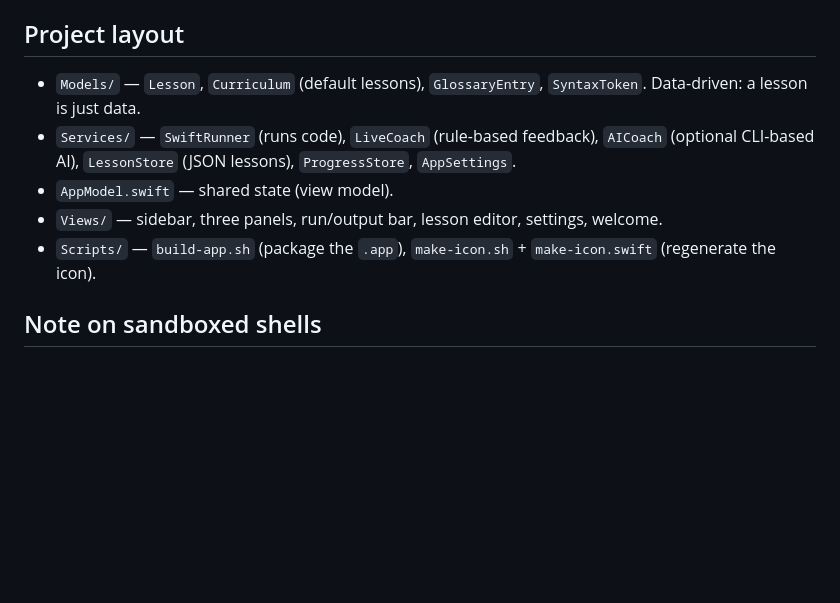
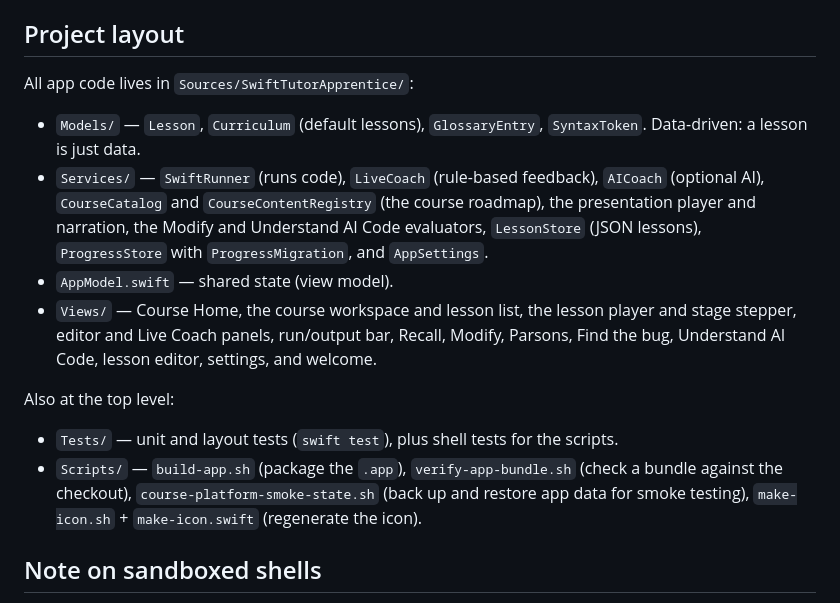
Before and after one commit to 0xFlan/SwiftTutorApprentice, a Markdown page: README.md, the part around one of its changes. Rendered like a GitHub page; blank space fills up the shorter version.

```diff
--- a/README.md
+++ b/README.md
@@ -150,15 +153,28 @@ as development credentials, not long-lived production secrets.
 
 ## Project layout
 
+All app code lives in `Sources/SwiftTutorApprentice/`:
+
 - `Models/` — `Lesson`, `Curriculum` (default lessons), `GlossaryEntry`,
   `SyntaxToken`. Data-driven: a lesson is just data.
 - `Services/` — `SwiftRunner` (runs code), `LiveCoach` (rule-based feedback),
-  `AICoach` (optional CLI-based AI), `LessonStore` (JSON lessons),
-  `ProgressStore`, `AppSettings`.
+  `AICoach` (optional AI), `CourseCatalog` and `CourseContentRegistry` (the
+  course roadmap), the presentation player and narration, the Modify and
+  Understand AI Code evaluators, `LessonStore` (JSON lessons), `ProgressStore`
+  with `ProgressMigration`, and `AppSettings`.
 - `AppModel.swift` — shared state (view model).
-- `Views/` — sidebar, three panels, run/output bar, lesson editor, settings,
-  welcome.
-- `Scripts/` — `build-app.sh` (package the `.app`), `make-icon.sh` +
+- `Views/` — Course Home, the course workspace and lesson list, the lesson
+  player and stage stepper, editor and Live Coach panels, run/output bar,
+  Recall, Modify, Parsons, Find the bug, Understand AI Code, lesson editor,
+  settings, and welcome.
+
+Also at the top level:
+
+- `Tests/` — unit and layout tests (`swift test`), plus shell tests for the
+  scripts.
+- `Scripts/` — `build-app.sh` (package the `.app`), `verify-app-bundle.sh`
+  (check a bundle against the checkout), `course-platform-smoke-state.sh`
+  (back up and restore app data for smoke testing), `make-icon.sh` +
   `make-icon.swift` (regenerate the icon).
 
 ## Note on sandboxed shells
```
Also changed, not shown: other parts of README.md (+6 -3 lines), docs/images/course-home.png (added), docs/images/lesson-workspace.png (added).
